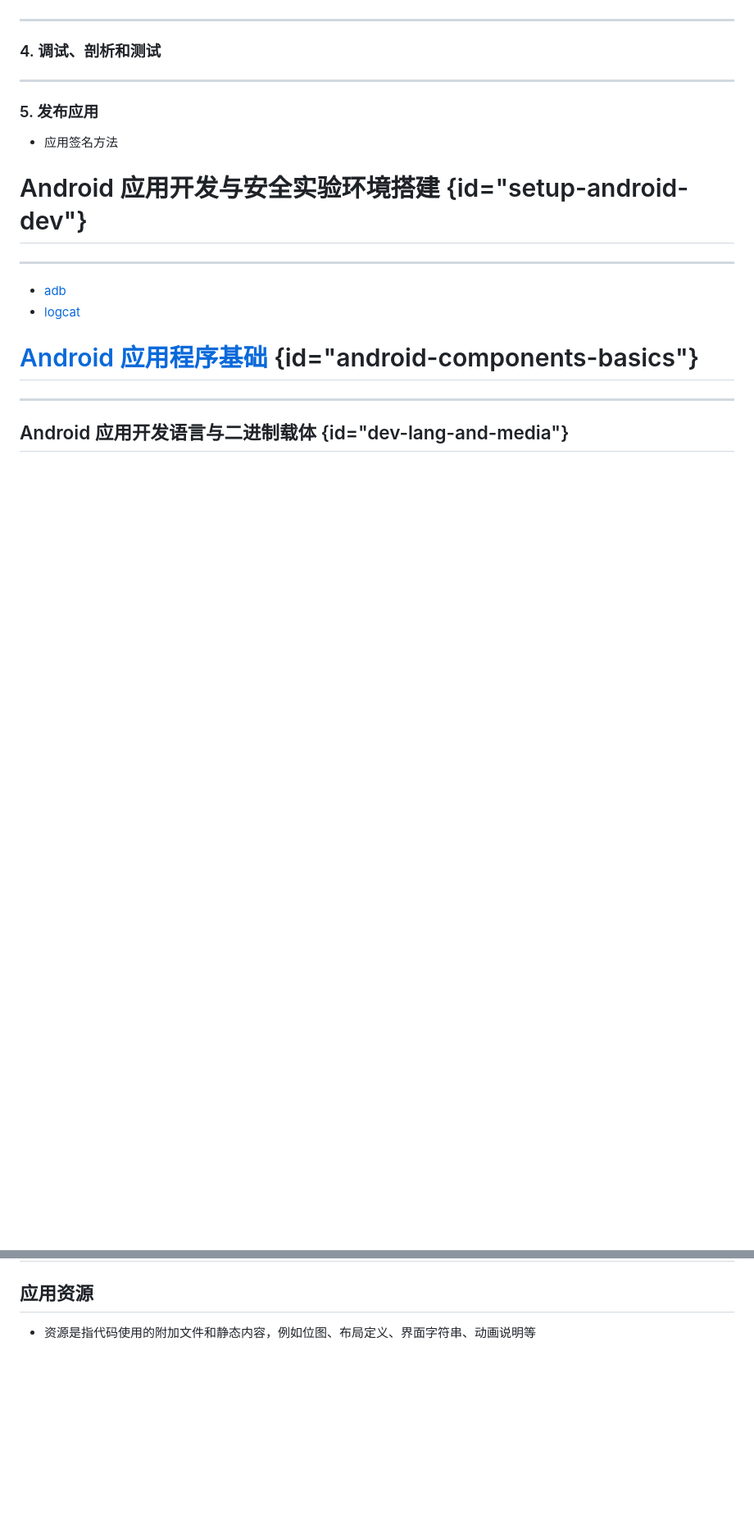
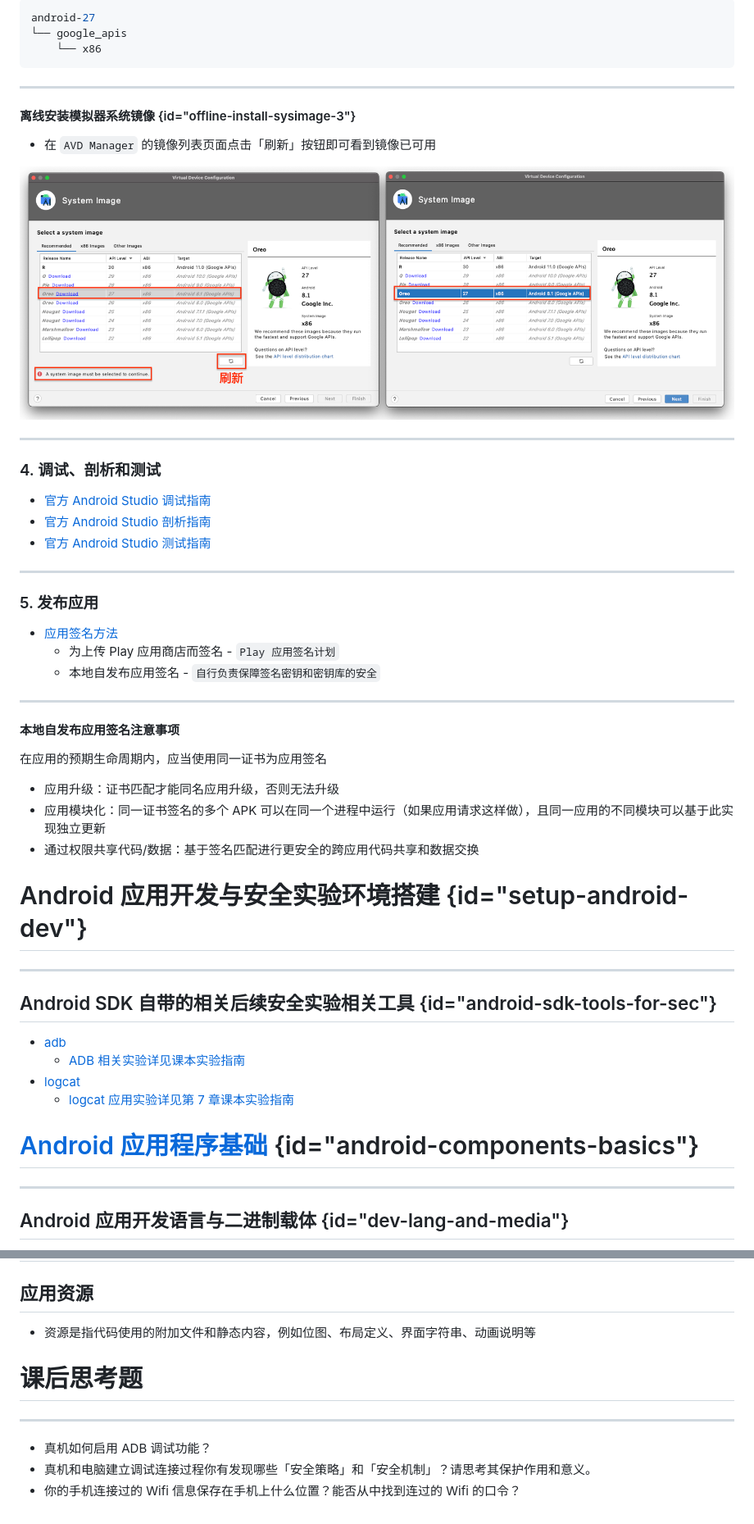
Before and after one commit to c4pr1c3/cuc-mis-ppt, a Markdown page: chap0x06.md, 2 parts joined by grey strips. Shown: that part at 82% size. Rendered like a GitHub page; pictures changed too: images/chap0x06/avd-offline-install.png (added); blank space fills up the shorter version.

````diff
--- a/chap0x06.md
+++ b/chap0x06.md
@@ -914,19 +972,53 @@ output: revealjs::revealjs_presentation
+```ini
+android-27
+└── google_apis
+    └── x86
+```
+
+---
+
+#### 离线安装模拟器系统镜像 {id="offline-install-sysimage-3"}
+
+* 在 `AVD Manager` 的镜像列表页面点击「刷新」按钮即可看到镜像已可用
+
+![](images/chap0x06/avd-offline-install.png)
+
 ---
 
 ### 4. 调试、剖析和测试
+
+* [官方 Android Studio 调试指南](https://developer.android.com/studio/debug)
+* [官方 Android Studio 剖析指南](https://developer.android.com/studio/profile)
+* [官方 Android Studio 测试指南](https://developer.android.com/studio/test)
 
 ---
 
 ### 5. 发布应用
 
-* 应用签名方法
+* [应用签名方法](https://developer.android.com/studio/publish/app-signing)
+    * 为上传 Play 应用商店而签名 - `Play 应用签名计划`
+    * 本地自发布应用签名 - `自行负责保障签名密钥和密钥库的安全`
+
+---
+
+#### 本地自发布应用签名注意事项
+
+在应用的预期生命周期内，应当使用同一证书为应用签名
+
+* 应用升级：证书匹配才能同名应用升级，否则无法升级
+* 应用模块化：同一证书签名的多个 APK 可以在同一个进程中运行（如果应用请求这样做），且同一应用的不同模块可以基于此实现独立更新
+* 通过权限共享代码/数据：基于签名匹配进行更安全的跨应用代码共享和数据交换
 
 # Android 应用开发与安全实验环境搭建 {id="setup-android-dev"}
 
 ---
 
+## Android SDK 自带的相关后续安全实验相关工具 {id="android-sdk-tools-for-sec"}
+
 * [adb](https://developer.android.com/studio/command-line/adb)
+    * [ADB 相关实验详见课本实验指南](https://c4pr1c3.github.io/cuc-mis/chap0x06/exp.html)
 * [logcat](https://developer.android.com/studio/command-line/logcat)
+    * [logcat 应用实验详见第 7 章课本实验指南](https://c4pr1c3.github.io/cuc-mis/chap0x07/exp.html)
 
 # [Android 应用程序基础](https://developer.android.com/guide/components/fundamentals) {id="android-components-basics"}
 
@@ -1099,3 +1191,11 @@ public class MainActivity extends AppCompatActivity {
 ## 应用资源
 
 * 资源是指代码使用的附加文件和静态内容，例如位图、布局定义、界面字符串、动画说明等
+
+# 课后思考题
+
+---
+
+* 真机如何启用 ADB 调试功能？
+* 真机和电脑建立调试连接过程你有发现哪些「安全策略」和「安全机制」？请思考其保护作用和意义。
+* 你的手机连接过的 Wifi 信息保存在手机上什么位置？能否从中找到连过的 Wifi 的口令？
````
Also changed, not shown: other parts of chap0x06.md (+60 -2 lines), images/chap0x06/android-sdk-home.png (added), images/chap0x06/image-download-failed.png (added), images/chap0x06/maven-mirror-in-build.gradle.png (added).
